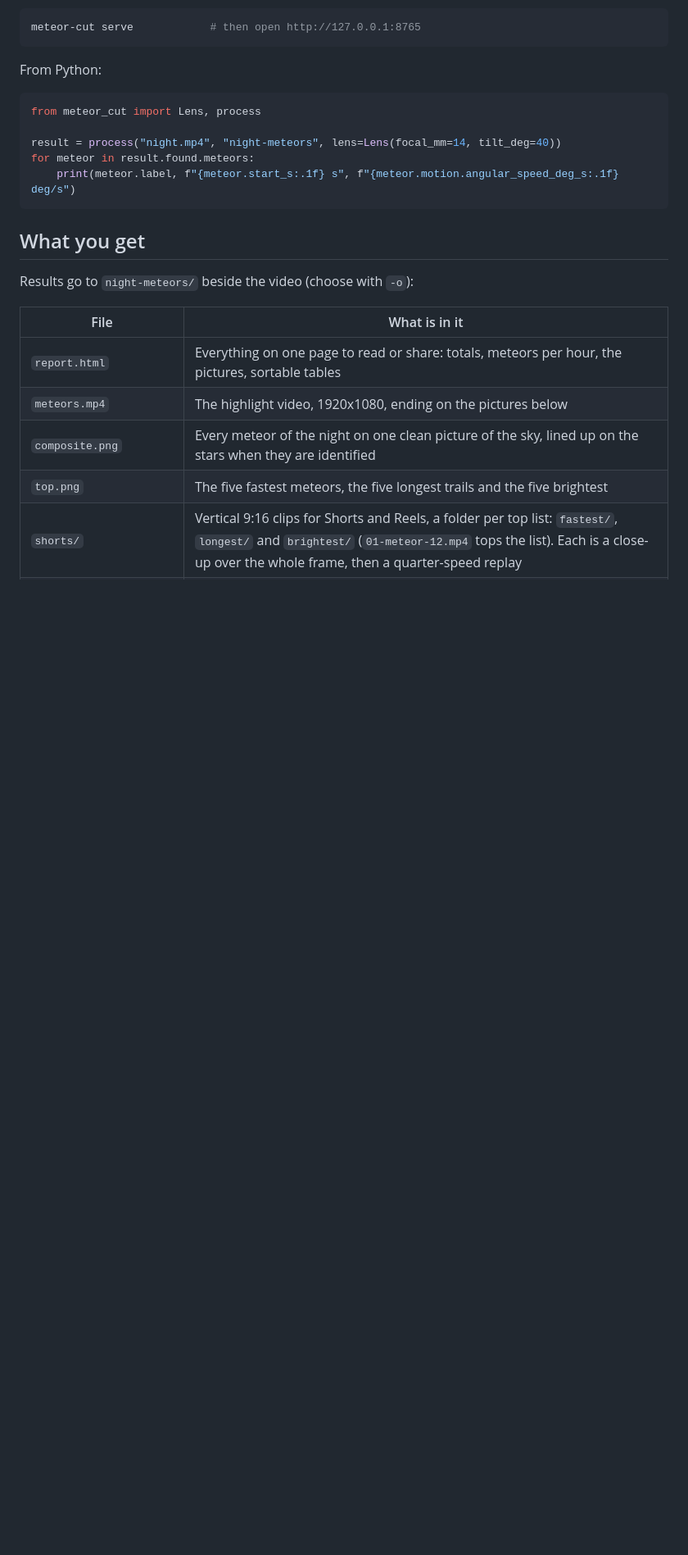
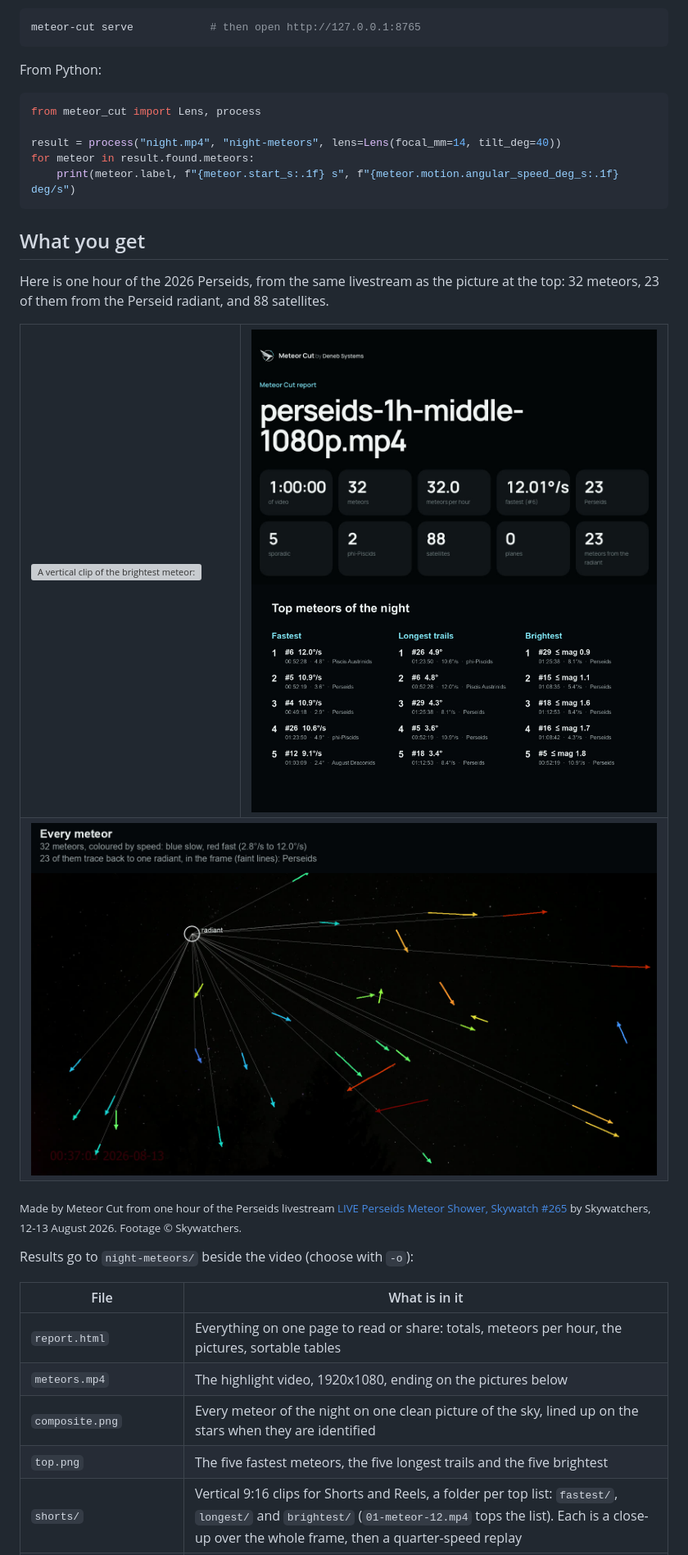
Before and after one commit to Deneb-Systems/meteor-cut, a Markdown page: README.md, the part around one of its changes. Shown at 82% size. GitHub-like rendering; pictures changed too: .github/readme/report.jpg (added), .github/readme/top.jpg (added), .github/readme/trajectories.jpg (added); blank space fills up the shorter version; grey boxes are pictures that could not be loaded.

````diff
--- a/README.md
+++ b/README.md
@@ -53,6 +58,24 @@ for meteor in result.found.meteors:
 ```
 
 ## What you get
+
+Here is one hour of the 2026 Perseids, from the same livestream as the picture at the top: 32 meteors, 23 of them
+from the Perseid radiant, and 88 satellites.
+
+<table>
+  <tr>
+    <td width="34%" valign="top"><img src="https://raw.githubusercontent.com/Deneb-Systems/meteor-cut/main/.github/readme/short-brightest.gif" alt="A vertical clip of the brightest meteor: a green Perseid crossing the close-up" width="100%"></td>
+    <td valign="top">
+      <img src="https://raw.githubusercontent.com/Deneb-Systems/meteor-cut/main/.github/readme/report.jpg" alt="The top of report.html: the totals for the hour" width="100%">
+      <img src="https://raw.githubusercontent.com/Deneb-Systems/meteor-cut/main/.github/readme/top.jpg" alt="top.png: the five fastest, five longest and five brightest meteors" width="100%">
+    </td>
+  </tr>
+  <tr>
+    <td colspan="2"><img src="https://raw.githubusercontent.com/Deneb-Systems/meteor-cut/main/.github/readme/trajectories.jpg" alt="trajectories.png: every meteor coloured by speed, and the radiant 23 of them trace back to" width="100%"></td>
+  </tr>
+</table>
+
+<sub>Made by Meteor Cut from one hour of the Perseids livestream <a href="https://www.youtube.com/watch?v=liw0ssminyc">LIVE Perseids Meteor Shower, Skywatch #265</a> by Skywatchers, 12-13 August 2026. Footage © Skywatchers.</sub>
 
 Results go to `night-meteors/` beside the video (choose with `-o`):
 
````
Also changed, not shown: other parts of README.md (+5 -0 lines), .github/readme/composite.jpg (added), 3 other files.
